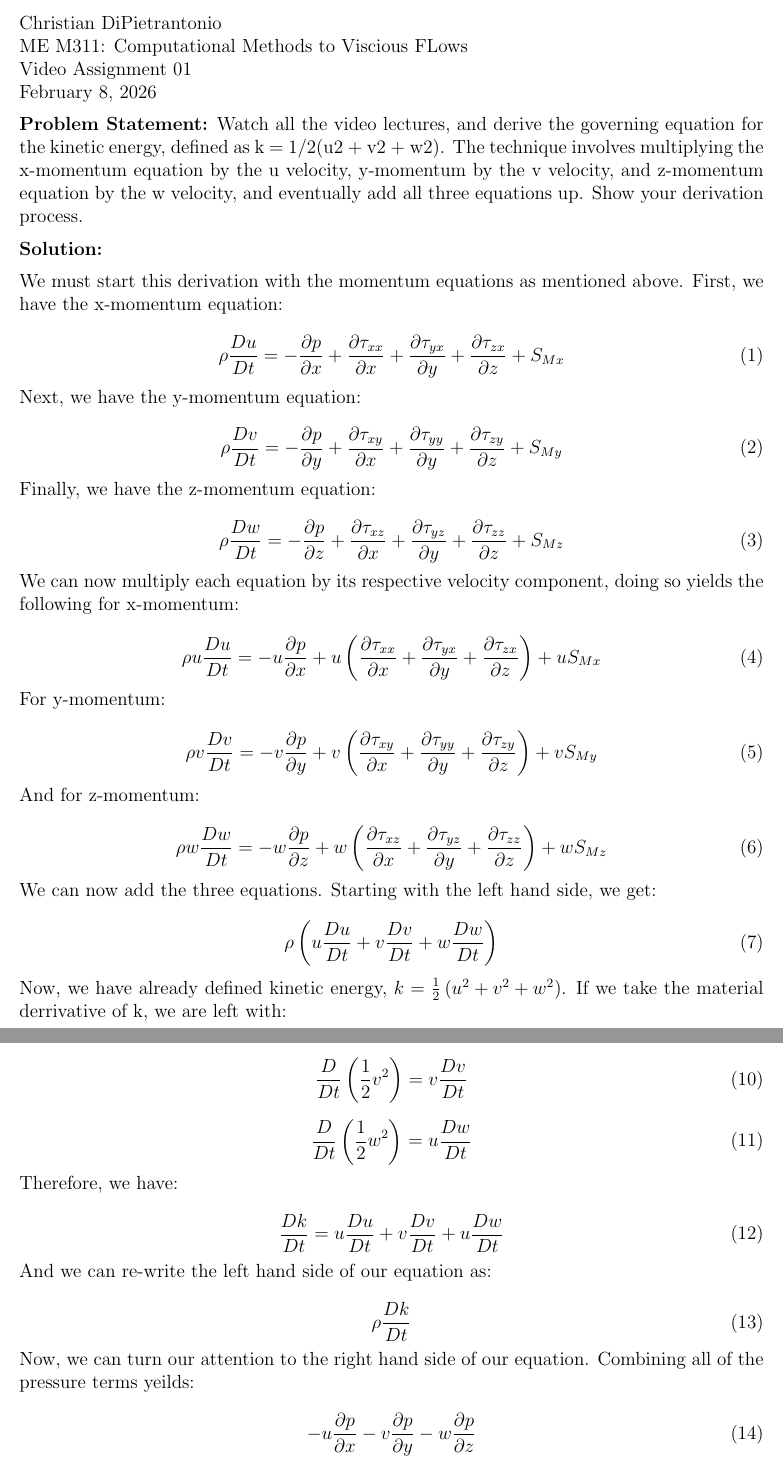
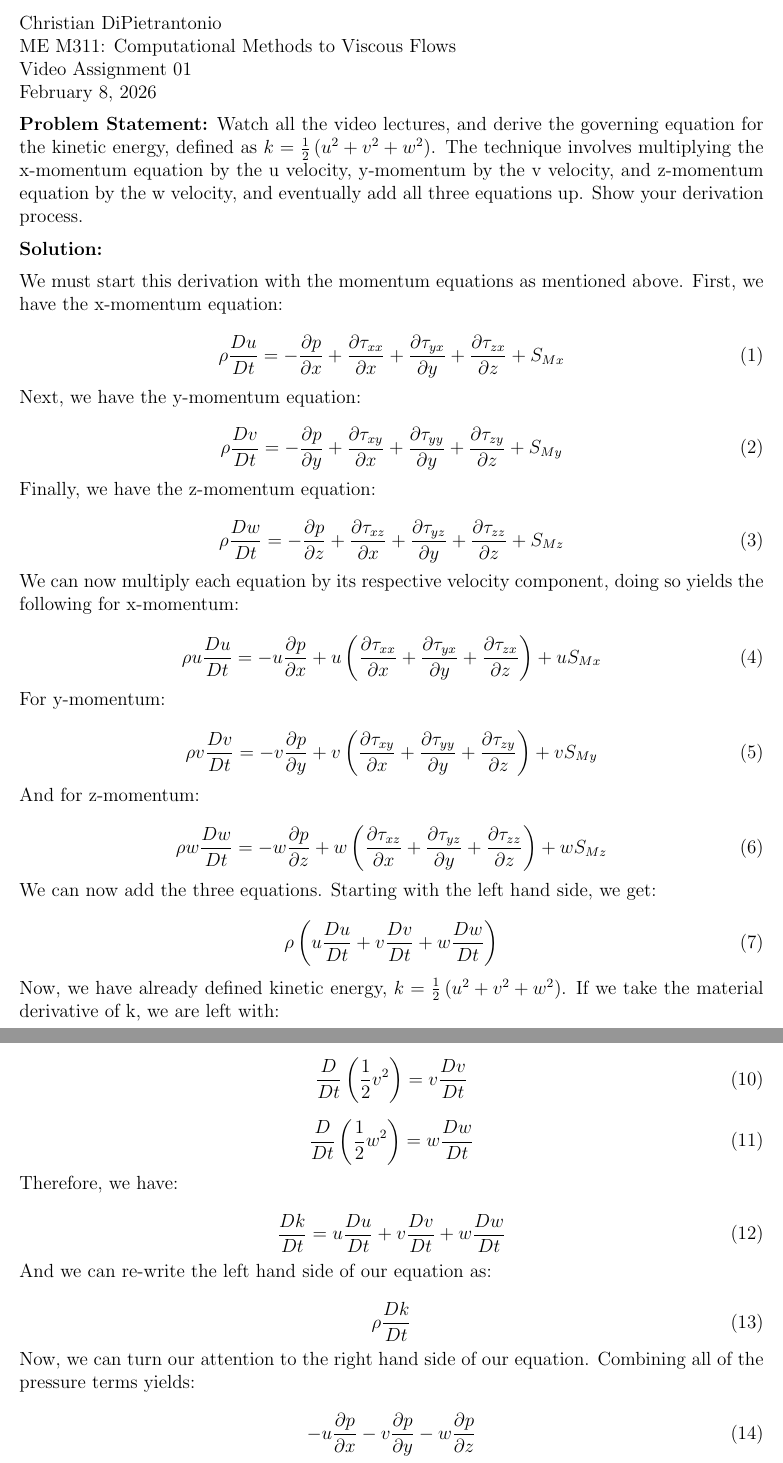
Before and after one commit to cjdipietrantonio/ME5311, a LaTeX problem sheet (videoassignments/assignment01/DiPietrantonio_ME5311_VideoAssignment01.tex): two parts of pages 1 and 2 of 3, joined at a grey line, cut so that both start at the same text. Compiled offline with pdfLaTeX.

Commit message:
Final edits

```diff
--- a/videoassignments/assignment01/DiPietrantonio_ME5311_VideoAssignment01.tex
+++ b/videoassignments/assignment01/DiPietrantonio_ME5311_VideoAssignment01.tex
@@ -6,13 +6,13 @@
 %INFO
 \noindent
 Christian DiPietrantonio \\
-ME M311: Computational Methods to Viscious FLows \\
+ME M311: Computational Methods to Viscous Flows \\
 Video Assignment 01 \\
 \today
 
 \vspace{6pt}
 
-\noindent\textbf{Problem Statement:} Watch all the video lectures, and derive the governing equation for the kinetic energy, defined as k = 1/2(u2 + v2 + w2). The technique involves multiplying the x-momentum equation by the u velocity, y-momentum by the v velocity, and z-momentum equation by the w velocity, and eventually add all three equations up. Show your derivation process.
+\noindent\textbf{Problem Statement:} Watch all the video lectures, and derive the governing equation for the kinetic energy, defined as $k = \frac{1}{2}\left(u^2 + v^2 + w^2\right)$. The technique involves multiplying the x-momentum equation by the u velocity, y-momentum by the v velocity, and z-momentum equation by the w velocity, and eventually add all three equations up. Show your derivation process.
 
 \vspace{6pt}
 
@@ -62,7 +62,7 @@ Video Assignment 01 \\
     \rho \left(u\frac{Du}{Dt} + v\frac{Dv}{Dt} + w\frac{Dw}{Dt}\right)
 \end{equation}
 
-\noindent Now, we have already defined kinetic energy, $k = \frac{1}{2}\left(u^2 + v^2 + w^2\right)$. If we take the material derrivative of k, we are left with:
+\noindent Now, we have already defined kinetic energy, $k = \frac{1}{2}\left(u^2 + v^2 + w^2\right)$. If we take the material derivative of k, we are left with:
 
 \begin{equation}
 \frac{Dk}{Dt} = \frac{D}{Dt}\left(\frac{1}{2}u^2\right) + \frac{D}{Dt}\left(\frac{1}{2}v^2\right) + \frac{D}{Dt}\left(\frac{1}{2}w^2\right)
@@ -79,13 +79,13 @@ Video Assignment 01 \\
 \end{equation}
 
 \begin{equation}
-\frac{D}{Dt}\left(\frac{1}{2}w^2\right) = u\frac{Dw}{Dt}
+\frac{D}{Dt}\left(\frac{1}{2}w^2\right) = w\frac{Dw}{Dt}
 \end{equation}
 
 \noindent Therefore, we have:
 
 \begin{equation}
-\frac{Dk}{Dt} = u\frac{Du}{Dt} + v\frac{Dv}{Dt} + u\frac{Dw}{Dt}
+\frac{Dk}{Dt} = u\frac{Du}{Dt} + v\frac{Dv}{Dt} + w\frac{Dw}{Dt}
 \end{equation}
 
 \noindent And we can re-write the left hand side of our equation as:
@@ -94,7 +94,7 @@ Video Assignment 01 \\
 \rho\frac{Dk}{Dt}
 \end{equation}
 
-\noindent Now, we can turn our attention to the right hand side of our equation. Combining all of the pressure terms yeilds:
+\noindent Now, we can turn our attention to the right hand side of our equation. Combining all of the pressure terms yields:
 
 \begin{equation}
 -u\frac{\partial p}{\partial x} - v\frac{\partial p}{\partial y} -w\frac{\partial p}{\partial z}
```
Also changed, not shown: videoassignments/assignment01/DiPietrantonio_ME5311_VideoAssignment01.pdf, videoassignments/assignment01/DiPietrantonio_ME5311_VideoAssignment01.tex (8 more changed lines), 2 other files.
